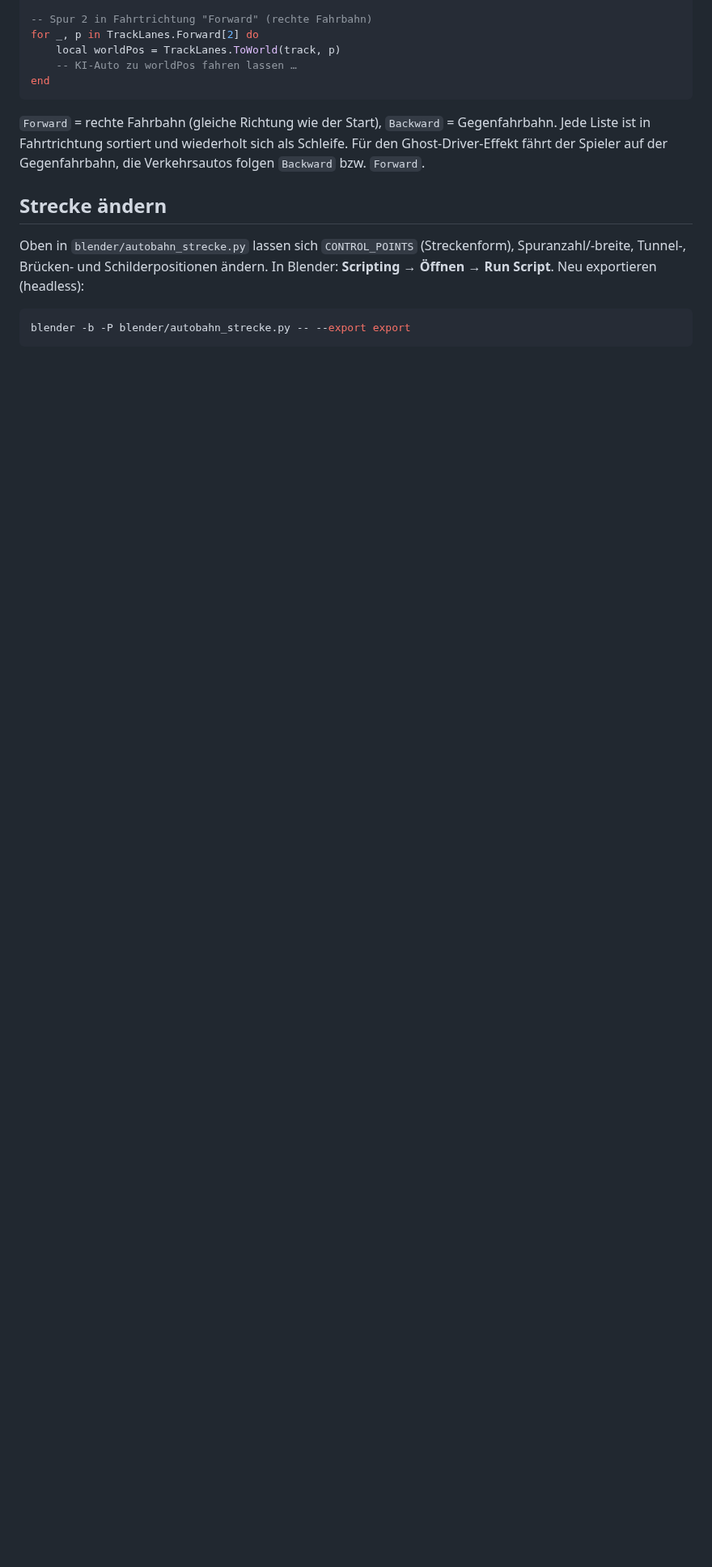
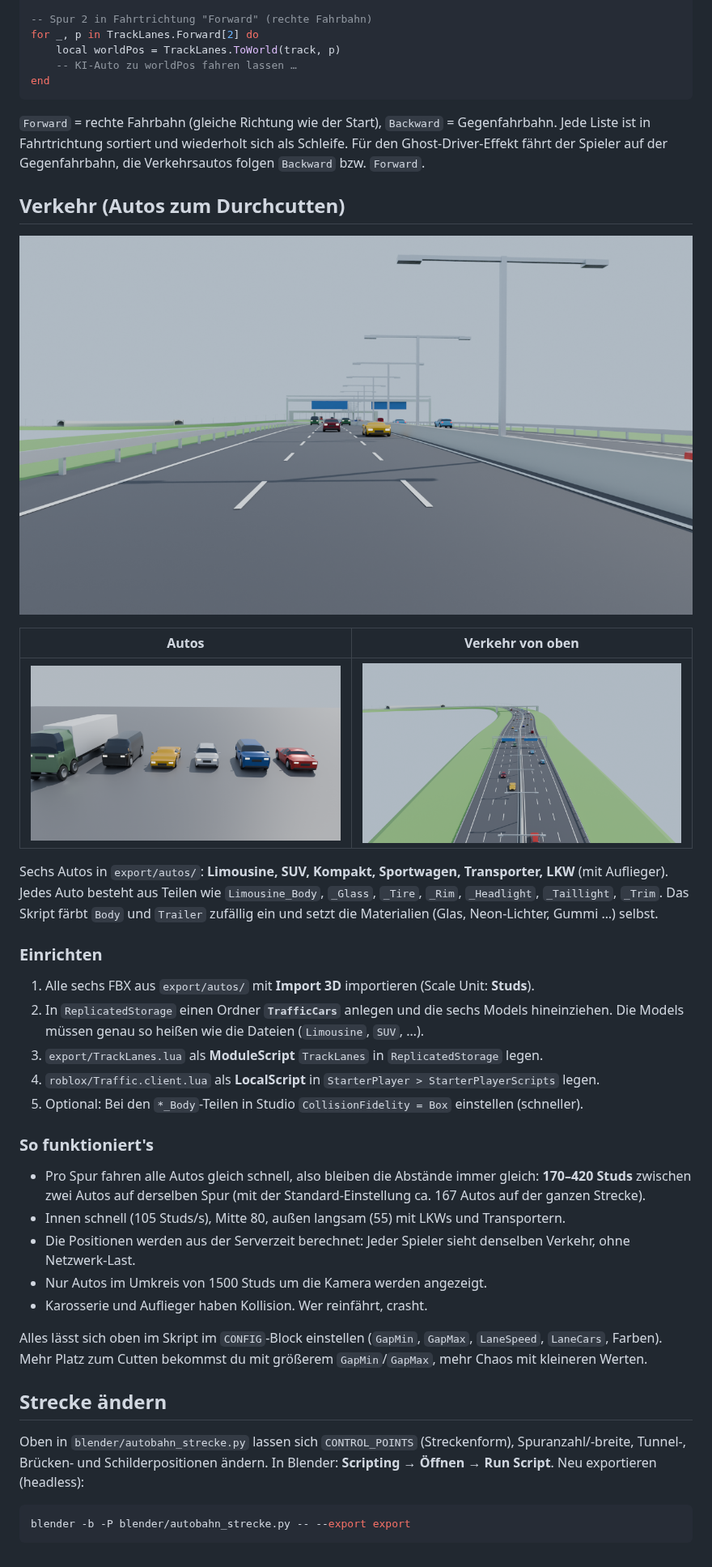
Before and after one commit to khunaysss/roblox, a Markdown page: README.md, the part around one of its changes. Shown at 81% size. Rendered like a GitHub page; pictures changed too: docs/autos_vorne.png (added), docs/verkehr_ghostdriver.png (added), docs/verkehr_oben.png (added); blank space fills up the shorter version.

```diff
--- a/README.md
+++ b/README.md
@@ -59,6 +63,39 @@ end
 Jede Liste ist in Fahrtrichtung sortiert und wiederholt sich als Schleife. Für den Ghost-Driver-Effekt
 fährt der Spieler auf der Gegenfahrbahn, die Verkehrsautos folgen `Backward` bzw. `Forward`.
 
+## Verkehr (Autos zum Durchcutten)
+
+![Ghost Driver](docs/verkehr_ghostdriver.png)
+
+| Autos | Verkehr von oben |
+|---|---|
+| ![](docs/autos_vorne.png) | ![](docs/verkehr_oben.png) |
+
+Sechs Autos in `export/autos/`: **Limousine, SUV, Kompakt, Sportwagen, Transporter, LKW** (mit Auflieger).
+Jedes Auto besteht aus Teilen wie `Limousine_Body`, `_Glass`, `_Tire`, `_Rim`, `_Headlight`, `_Taillight`, `_Trim`.
+Das Skript färbt `Body` und `Trailer` zufällig ein und setzt die Materialien (Glas, Neon-Lichter, Gummi …) selbst.
+
+### Einrichten
+
+1. Alle sechs FBX aus `export/autos/` mit **Import 3D** importieren (Scale Unit: **Studs**).
+2. In `ReplicatedStorage` einen Ordner **`TrafficCars`** anlegen und die sechs Models hineinziehen.
+   Die Models müssen genau so heißen wie die Dateien (`Limousine`, `SUV`, …).
+3. `export/TrackLanes.lua` als **ModuleScript** `TrackLanes` in `ReplicatedStorage` legen.
+4. `roblox/Traffic.client.lua` als **LocalScript** in `StarterPlayer > StarterPlayerScripts` legen.
+5. Optional: Bei den `*_Body`-Teilen in Studio `CollisionFidelity = Box` einstellen (schneller).
+
+### So funktioniert's
+
+- Pro Spur fahren alle Autos gleich schnell, also bleiben die Abstände immer gleich: **170–420 Studs**
+  zwischen zwei Autos auf derselben Spur (mit der Standard-Einstellung ca. 167 Autos auf der ganzen Strecke).
+- Innen schnell (105 Studs/s), Mitte 80, außen langsam (55) mit LKWs und Transportern.
+- Die Positionen werden aus der Serverzeit berechnet: Jeder Spieler sieht denselben Verkehr, ohne Netzwerk-Last.
+- Nur Autos im Umkreis von 1500 Studs um die Kamera werden angezeigt.
+- Karosserie und Auflieger haben Kollision. Wer reinfährt, crasht.
+
+Alles lässt sich oben im Skript im `CONFIG`-Block einstellen (`GapMin`, `GapMax`, `LaneSpeed`, `LaneCars`, Farben).
+Mehr Platz zum Cutten bekommst du mit größerem `GapMin`/`GapMax`, mehr Chaos mit kleineren Werten.
+
 ## Strecke ändern
 
 Oben in `blender/autobahn_strecke.py` lassen sich `CONTROL_POINTS` (Streckenform), Spuranzahl/-breite,
```
Also changed, not shown: other parts of README.md (+4 -0 lines), docs/autos_hinten.png (added), 9 other files.
